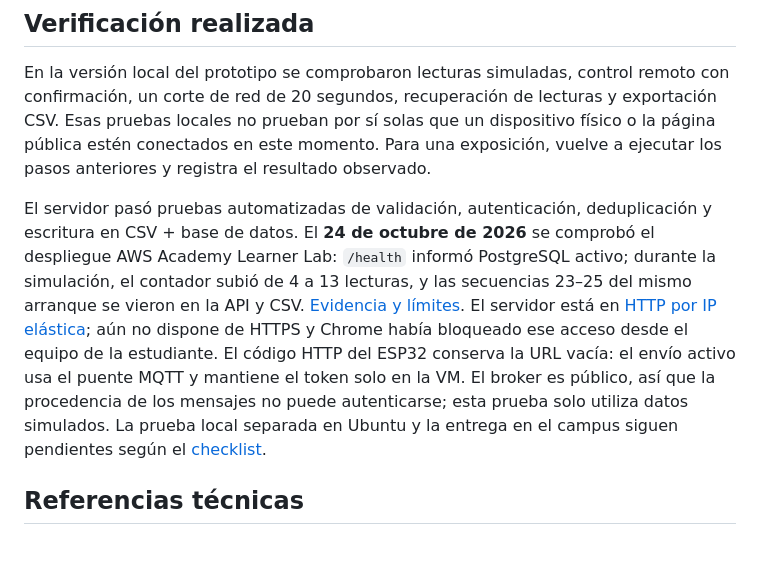
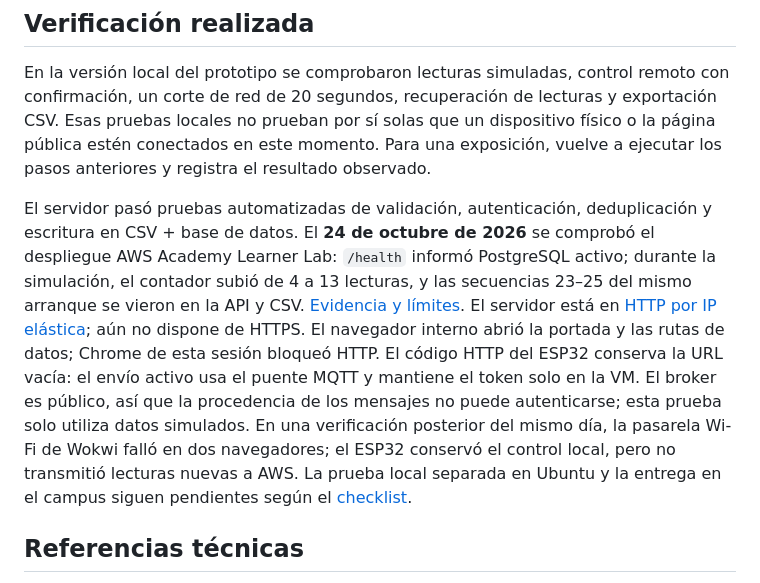
Before and after one commit to nathernandez1189/savia-iot, a Markdown page: README.md, the part around the change. GitHub-like rendering; blank space fills up the shorter version.

Commit message:
Reflejar acceso remoto y límite actual de Wokwi en README

```diff
--- a/README.md
+++ b/README.md
@@ -53,7 +53,7 @@ El reto de la asignatura también contempla organizar el montaje por equipo, def
 
 En la versión local del prototipo se comprobaron lecturas simuladas, control remoto con confirmación, un corte de red de 20 segundos, recuperación de lecturas y exportación CSV. Esas pruebas locales no prueban por sí solas que un dispositivo físico o la página pública estén conectados en este momento. Para una exposición, vuelve a ejecutar los pasos anteriores y registra el resultado observado.
 
-El servidor pasó pruebas automatizadas de validación, autenticación, deduplicación y escritura en CSV + base de datos. El **24 de octubre de 2026** se comprobó el despliegue AWS Academy Learner Lab: `/health` informó PostgreSQL activo; durante la simulación, el contador subió de 4 a 13 lecturas, y las secuencias 23–25 del mismo arranque se vieron en la API y CSV. [Evidencia y límites](entregables/Evidencia_AWS_2026-10-24.md). El servidor está en [HTTP por IP elástica](http://184.193.138.254/); aún no dispone de HTTPS y Chrome había bloqueado ese acceso desde el equipo de la estudiante. El código HTTP del ESP32 conserva la URL vacía: el envío activo usa el puente MQTT y mantiene el token solo en la VM. El broker es público, así que la procedencia de los mensajes no puede autenticarse; esta prueba solo utiliza datos simulados. La prueba local separada en Ubuntu y la entrega en el campus siguen pendientes según el [checklist](CHECKLIST_ENTREGA_PRACTICA_1.md).
+El servidor pasó pruebas automatizadas de validación, autenticación, deduplicación y escritura en CSV + base de datos. El **24 de octubre de 2026** se comprobó el despliegue AWS Academy Learner Lab: `/health` informó PostgreSQL activo; durante la simulación, el contador subió de 4 a 13 lecturas, y las secuencias 23–25 del mismo arranque se vieron en la API y CSV. [Evidencia y límites](entregables/Evidencia_AWS_2026-10-24.md). El servidor está en [HTTP por IP elástica](http://184.193.138.254/); aún no dispone de HTTPS. El navegador interno abrió la portada y las rutas de datos; Chrome de esta sesión bloqueó HTTP. El código HTTP del ESP32 conserva la URL vacía: el envío activo usa el puente MQTT y mantiene el token solo en la VM. El broker es público, así que la procedencia de los mensajes no puede autenticarse; esta prueba solo utiliza datos simulados. En una verificación posterior del mismo día, la pasarela Wi-Fi de Wokwi falló en dos navegadores; el ESP32 conservó el control local, pero no transmitió lecturas nuevas a AWS. La prueba local separada en Ubuntu y la entrega en el campus siguen pendientes según el [checklist](CHECKLIST_ENTREGA_PRACTICA_1.md).
 
 ## Referencias técnicas
 
```
